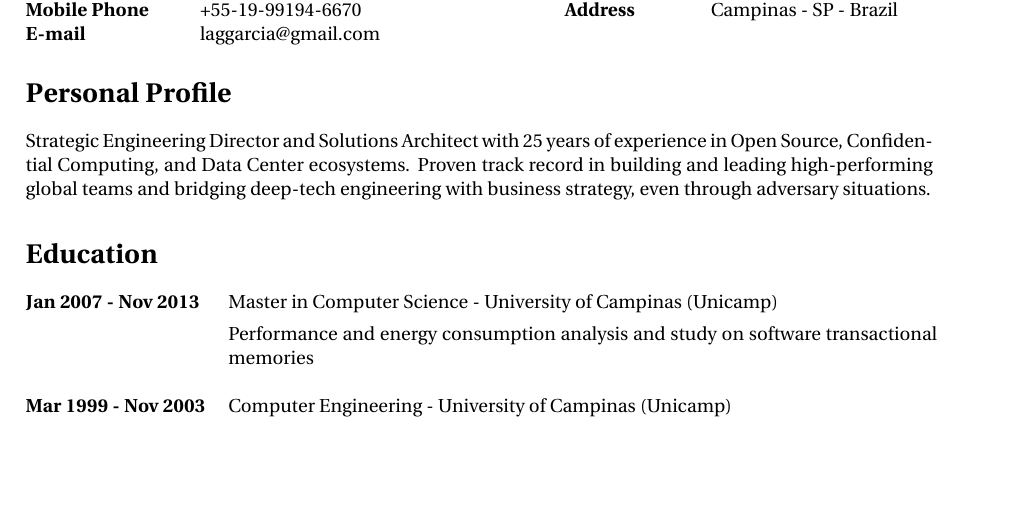
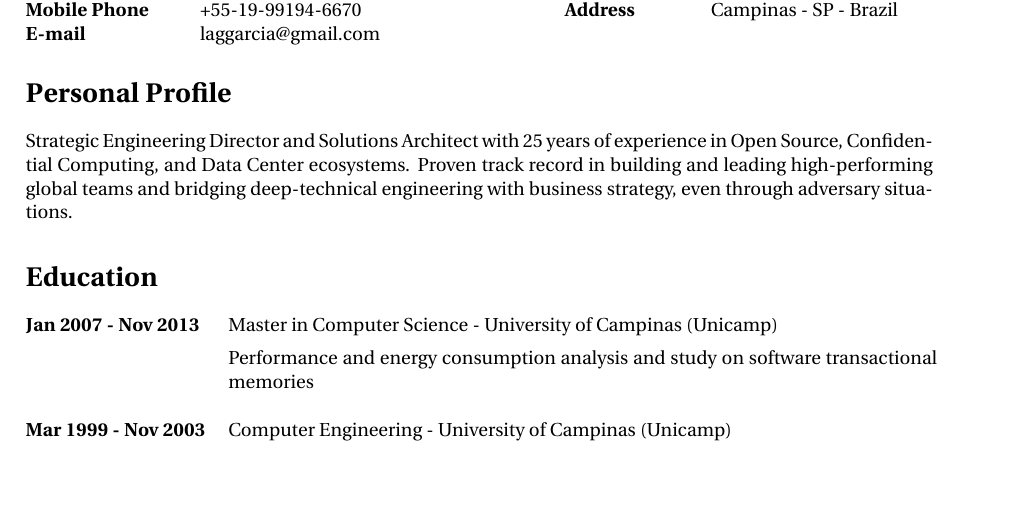
Before and after one commit to laggarcia/cv-LAGG, a LaTeX CV (CV-LAGG.tex): part of page 1 of 2, cut so that both start at the same text, the shorter picture padded with empty space. Compiled offline with XeLaTeX.

Commit message:
Fix the way a word is written
I would rather write deep-technical instead of deep-tech. Make it more
similar to my own writting.

```diff
--- a/CV-LAGG.tex
+++ b/CV-LAGG.tex
@@ -56,7 +56,7 @@
 \section{Personal Profile}
 
 %Leadership and development job application
-Strategic Engineering Director and Solutions Architect with 25 years of experience in Open Source, Confidential Computing, and Data Center ecosystems. Proven track record in building and leading high-performing global teams and bridging deep-tech engineering with business strategy, even through adversary situations.
+Strategic Engineering Director and Solutions Architect with 25 years of experience in Open Source, Confidential Computing, and Data Center ecosystems. Proven track record in building and leading high-performing global teams and bridging deep-technical engineering with business strategy, even through adversary situations.
 
 %-----------------------------------------------------------------------------
 %	EDUCATION SECTION
```
